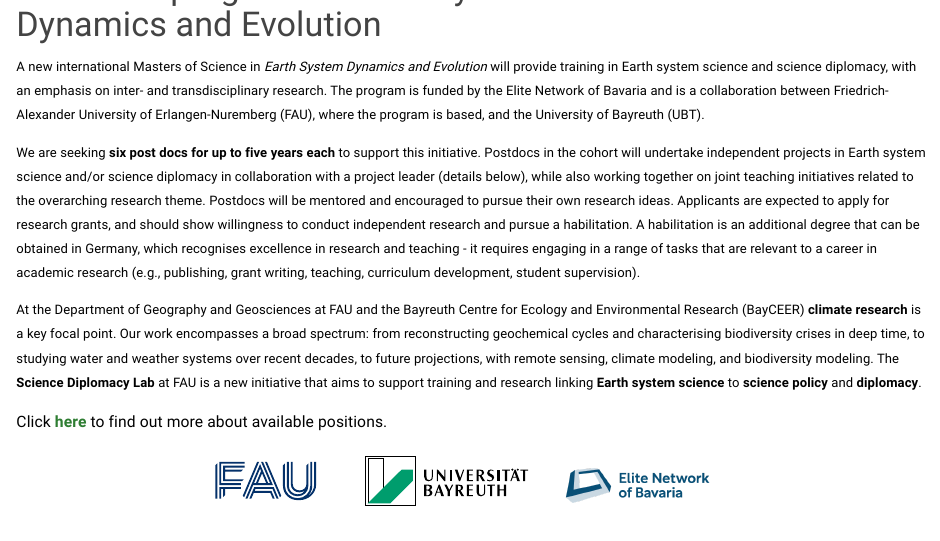
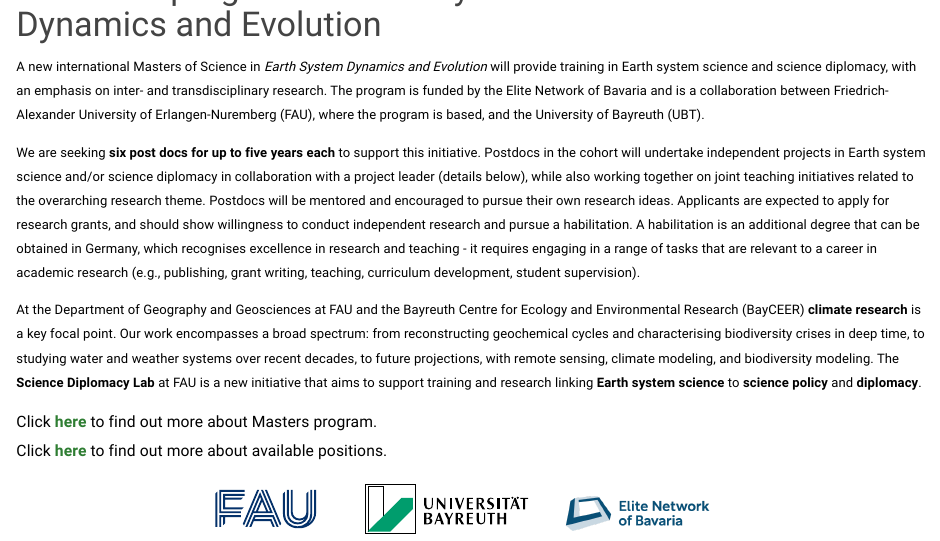
Before and after one commit to FAU-Earth-System-Science/FAU-Earth-System-Science.github.io, an R Markdown document (index.Rmd): the page in a window 1100 px wide, from 450 px down. The pictures show the output file index.html that the author committed with the source, opened offline; library style sheets and scripts come from the installed R packages.

Commit message:
updated links

```diff
--- a/index.Rmd
+++ b/index.Rmd
@@ -18,6 +18,7 @@ We are seeking **six post docs for up to five years each** to support this initi
 
 At the Department of Geography and Geosciences at FAU and the Bayreuth Centre for Ecology and Environmental Research (BayCEER) **climate research** is a key focal point. Our work encompasses a broad spectrum: from reconstructing geochemical cycles and characterising biodiversity crises in deep time, to studying water and weather systems over recent decades, to future projections, with remote sensing, climate modeling, and biodiversity modeling. The **Science Diplomacy Lab** at FAU is a new initiative that aims to support training and research linking **Earth system science** to **science policy** and **diplomacy**.
 
+<span style="font-size: 1.2em;">Click **[here](https://earthsystem-master.nat.fau.eu)** to find out more about Masters program.</span>\
 <span style="font-size: 1.2em;">Click **[here](jobs.html)** to find out more about available positions.</span>
 
 <div style="display: flex; justify-content: center; align-items: center; vertical-align: middle; gap: 0px 100px; flex-wrap: wrap;">
```
Also changed, not shown: index.html.
